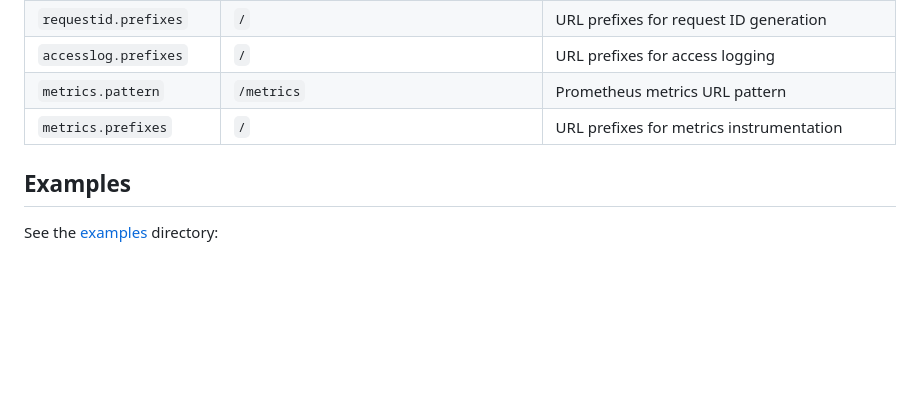
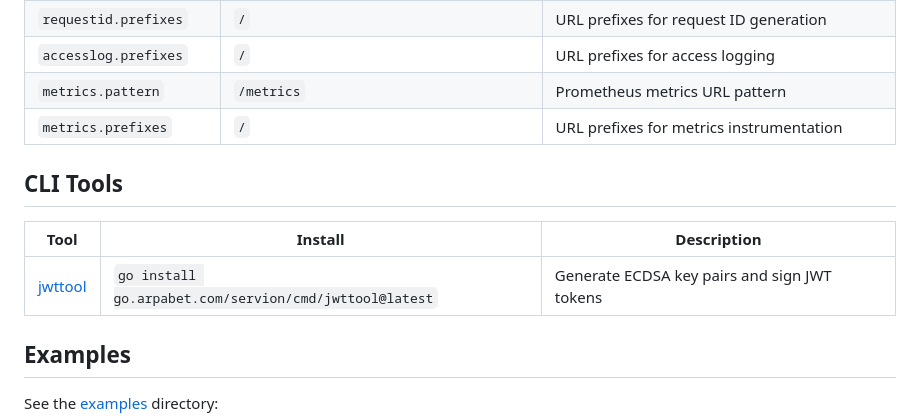
Before and after one commit to arpabet/servion, a Markdown page: README.md, the part around the change. GitHub-like rendering; blank space fills up the shorter version.

Commit message:
update reame file

```diff
--- a/README.md
+++ b/README.md
@@ -470,6 +470,12 @@ Configure server capabilities via the `options` property (semicolon-delimited):
 | `metrics.pattern` | `/metrics` | Prometheus metrics URL pattern |
 | `metrics.prefixes` | `/` | URL prefixes for metrics instrumentation |
 
+## CLI Tools
+
+| Tool | Install | Description |
+|------|---------|-------------|
+| [jwttool](cmd/jwttool/) | `go install go.arpabet.com/servion/cmd/jwttool@latest` | Generate ECDSA key pairs and sign JWT tokens |
+
 ## Examples
 
 See the [examples](examples/) directory:
```
